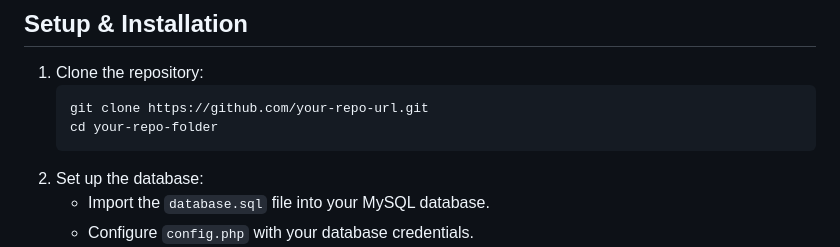
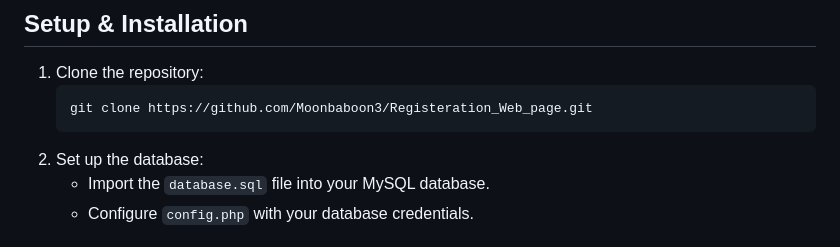
Before and after one commit to Moonbaboon3/Registeration_Web_page, a Markdown page: README.md, the part around the change. Drawn GitHub-style.

Commit message:
Updating UI

````diff
--- a/README.md
+++ b/README.md
@@ -61,8 +61,7 @@ Before submission, the form will enforce the following client-side validations:
 
 1. Clone the repository:
    ```bash
-   git clone https://github.com/your-repo-url.git
-   cd your-repo-folder
+   git clone https://github.com/Moonbaboon3/Registeration_Web_page.git
    ```
 2. Set up the database:
    - Import the `database.sql` file into your MySQL database.
````
